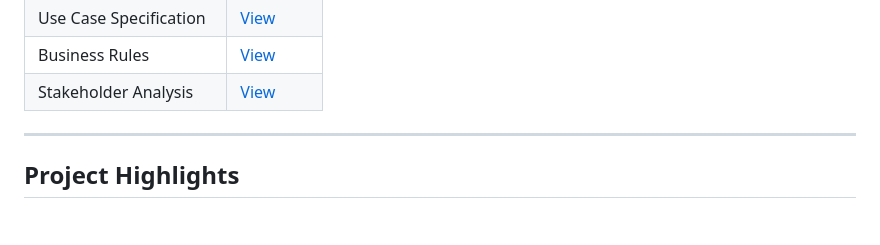
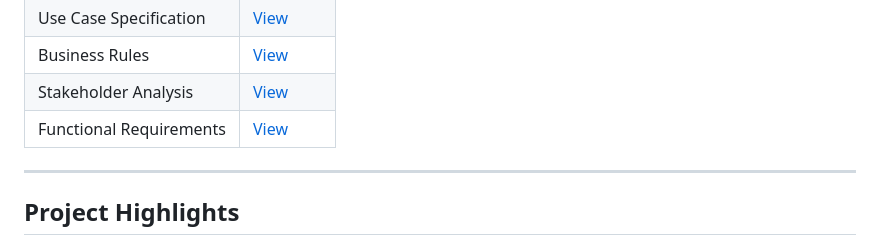
Before and after one commit to tungsw-IT/shopdunk-store-management-system, a Markdown page: README.md, the part around the change. Drawn GitHub-style; blank space fills up the shorter version.

```diff
--- a/README.md
+++ b/README.md
@@ -268,6 +268,7 @@ Detailed project documentation is available below:
 | Use Case Specification | [View](docs/report/use-case-specification.md) |
 | Business Rules | [View](docs/report/business-rules.md) |
 | Stakeholder Analysis | [View](docs/report/stakeholder-analysis.md) |
+| Functional Requirements | [View](docs/report/functional-requirements.md) |
 
 ---
 
```
